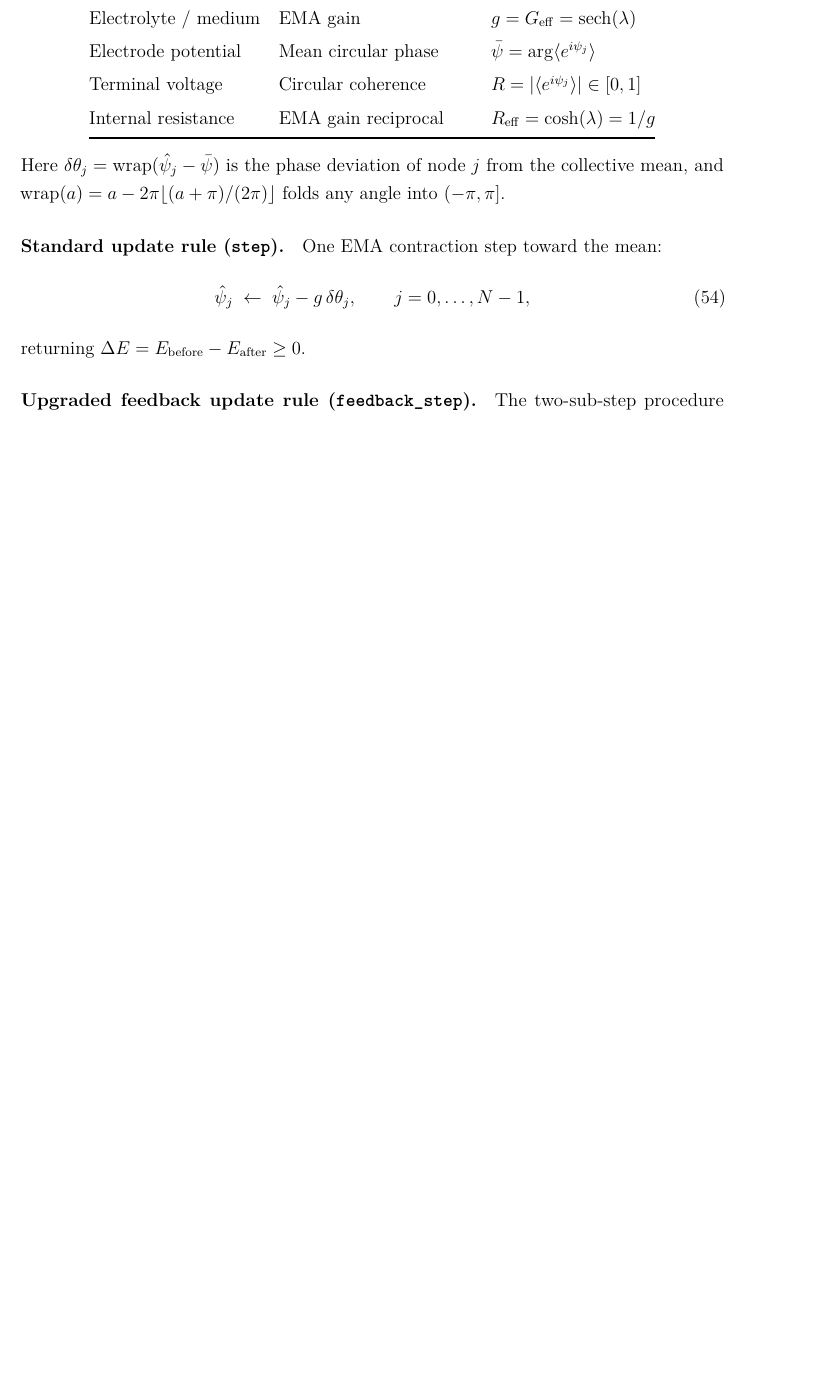
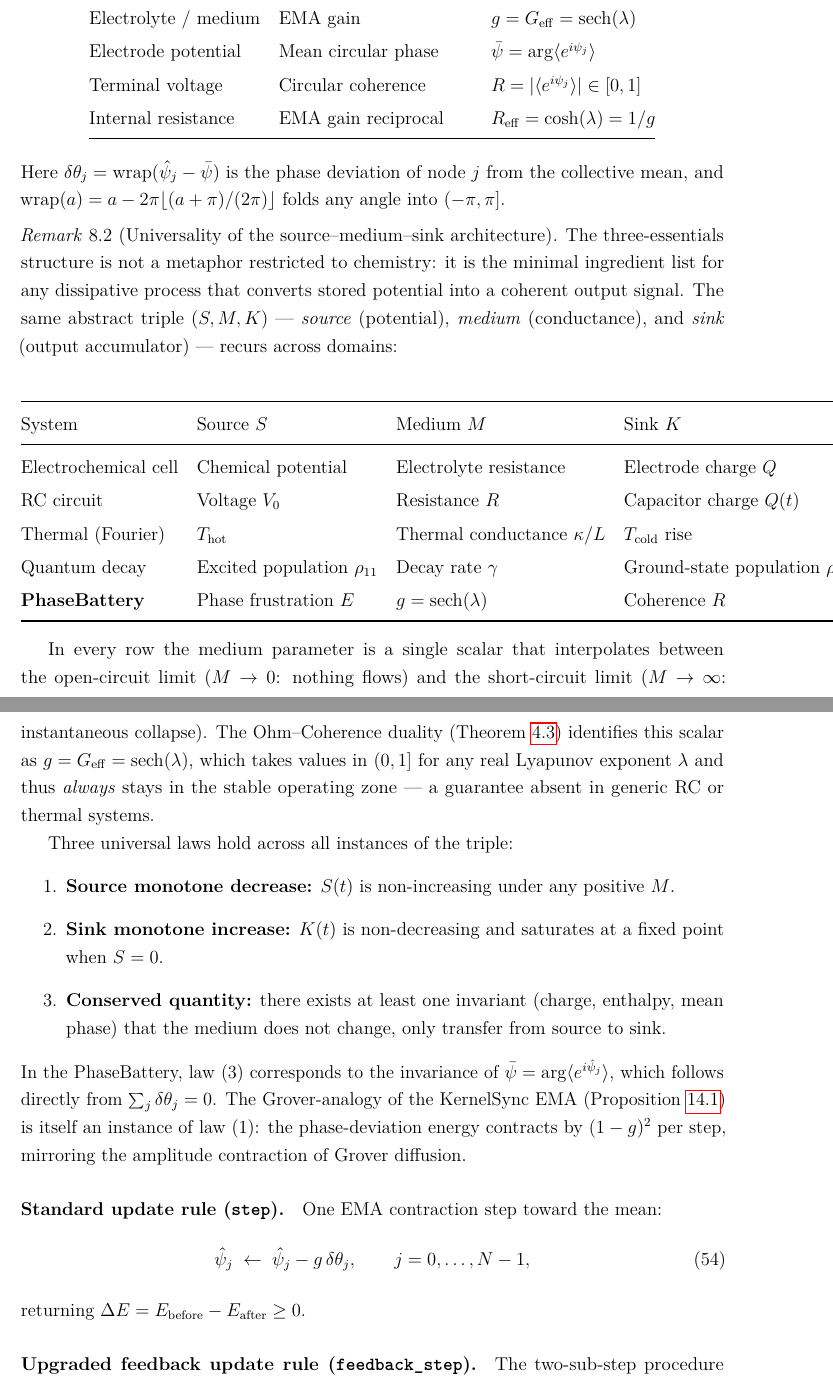
Before and after one commit to beanapologist/Kernel, a LaTeX document (docs/master_derivations.tex): part of page 14 of 29 before the commit and two parts of pages 14 and 15 of 30 after it, the two joined at a grey line, cut so that both start at the same text, the shorter picture padded with empty space. Compiled offline with pdfLaTeX.

Commit message:
Expand universality of source-medium-sink model in PhaseBattery section
Co-authored-by: beanapologist <188747204+beanapologist@users.noreply.github.com>

```diff
--- a/docs/master_derivations.tex
+++ b/docs/master_derivations.tex
@@ -842,6 +842,76 @@ Here $\delta\theta_j = \operatorname{wrap}(\hat\psi_j - \bar\psi)$ is the
 phase deviation of node $j$ from the collective mean, and
 $\operatorname{wrap}(a) = a - 2\pi\lfloor(a+\pi)/(2\pi)\rfloor$ folds any
 angle into $(-\pi,\pi]$.
+
+\begin{remark}[Universality of the source--medium--sink architecture]
+  \label{rem:sms-universal}
+  The three-essentials structure is not a metaphor restricted to chemistry: it
+  is the minimal ingredient list for any dissipative process that converts
+  stored potential into a coherent output signal.  The same abstract triple
+  $(S, M, K)$ — \emph{source} (potential), \emph{medium} (conductance), and
+  \emph{sink} (output accumulator) — recurs across domains:
+
+  \begin{center}
+  \renewcommand{\arraystretch}{1.2}
+  \begin{tabular}{@{}lllll@{}}
+  \toprule
+  System & Source $S$ & Medium $M$ & Sink $K$ & Conserved\\
+  \midrule
+  Electrochemical cell
+    & Chemical potential
+    & Electrolyte resistance
+    & Electrode charge $Q$
+    & Total charge\\
+  RC circuit
+    & Voltage $V_0$
+    & Resistance $R$
+    & Capacitor charge $Q(t)$
+    & None (decays)\\
+  Thermal (Fourier)
+    & $T_{\mathrm{hot}}$
+    & Thermal conductance $\kappa/L$
+    & $T_{\mathrm{cold}}$ rise
+    & Total enthalpy\\
+  Quantum decay
+    & Excited population $\rho_{11}$
+    & Decay rate $\gamma$
+    & Ground-state population $\rho_{00}$
+    & $\rho_{00}+\rho_{11}=1$\\
+  \textbf{PhaseBattery}
+    & Phase frustration $E$
+    & $g = \operatorname{sech}(\lambda)$
+    & Coherence $R$
+    & Mean phase $\bar\psi$\\
+  \bottomrule
+  \end{tabular}
+  \end{center}
+
+  In every row the medium parameter is a single scalar that interpolates
+  between the open-circuit limit ($M\to 0$: nothing flows) and the
+  short-circuit limit ($M\to\infty$: instantaneous collapse).  The
+  Ohm--Coherence duality (Theorem~\ref{thm:14}) identifies this scalar as
+  $g = \Geff = \operatorname{sech}(\lambda)$, which takes values in $(0,1]$
+  for any real Lyapunov exponent $\lambda$ and thus \emph{always} stays in the
+  stable operating zone — a guarantee absent in generic RC or thermal systems.
+
+  Three universal laws hold across all instances of the triple:
+  \begin{enumerate}
+    \item \textbf{Source monotone decrease:} $S(t)$ is non-increasing under
+      any positive $M$.
+    \item \textbf{Sink monotone increase:} $K(t)$ is non-decreasing and
+      saturates at a fixed point when $S=0$.
+    \item \textbf{Conserved quantity:} there exists at least one invariant
+      (charge, enthalpy, mean phase) that the medium does not change, only
+      transfer from source to sink.
+  \end{enumerate}
+  In the PhaseBattery, law (3) corresponds to the invariance of
+  $\bar\psi = \arg\langle e^{i\hat\psi_j}\rangle$,
+  which follows directly from $\sum_j\delta\theta_j = 0$.
+  The Grover-analogy of the KernelSync EMA
+  (Proposition~\ref{prop:ks-grover}) is itself an instance of law (1): the
+  phase-deviation energy contracts by $(1-g)^2$ per step, mirroring the
+  amplitude contraction of Grover diffusion.
+\end{remark}
 
 \paragraph{Standard update rule (\texttt{step}).}
 One EMA contraction step toward the mean:
```
